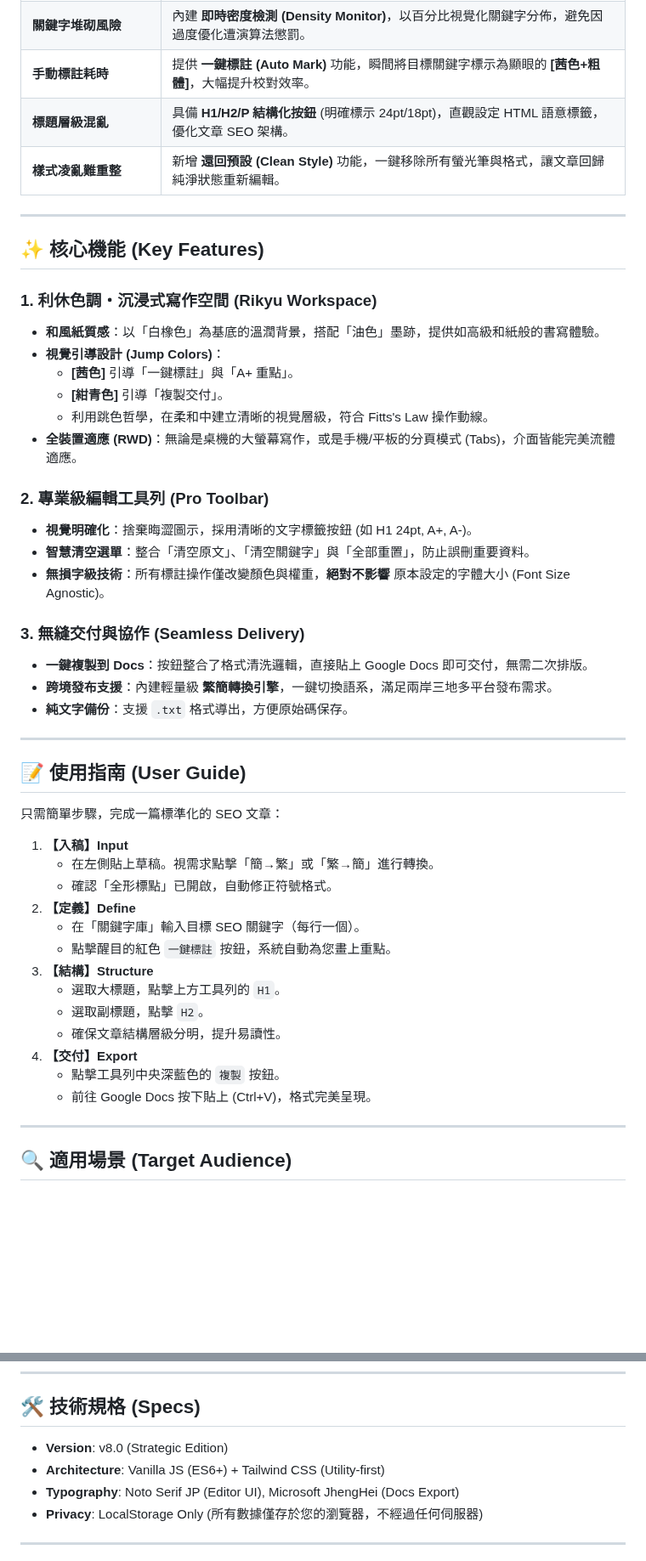
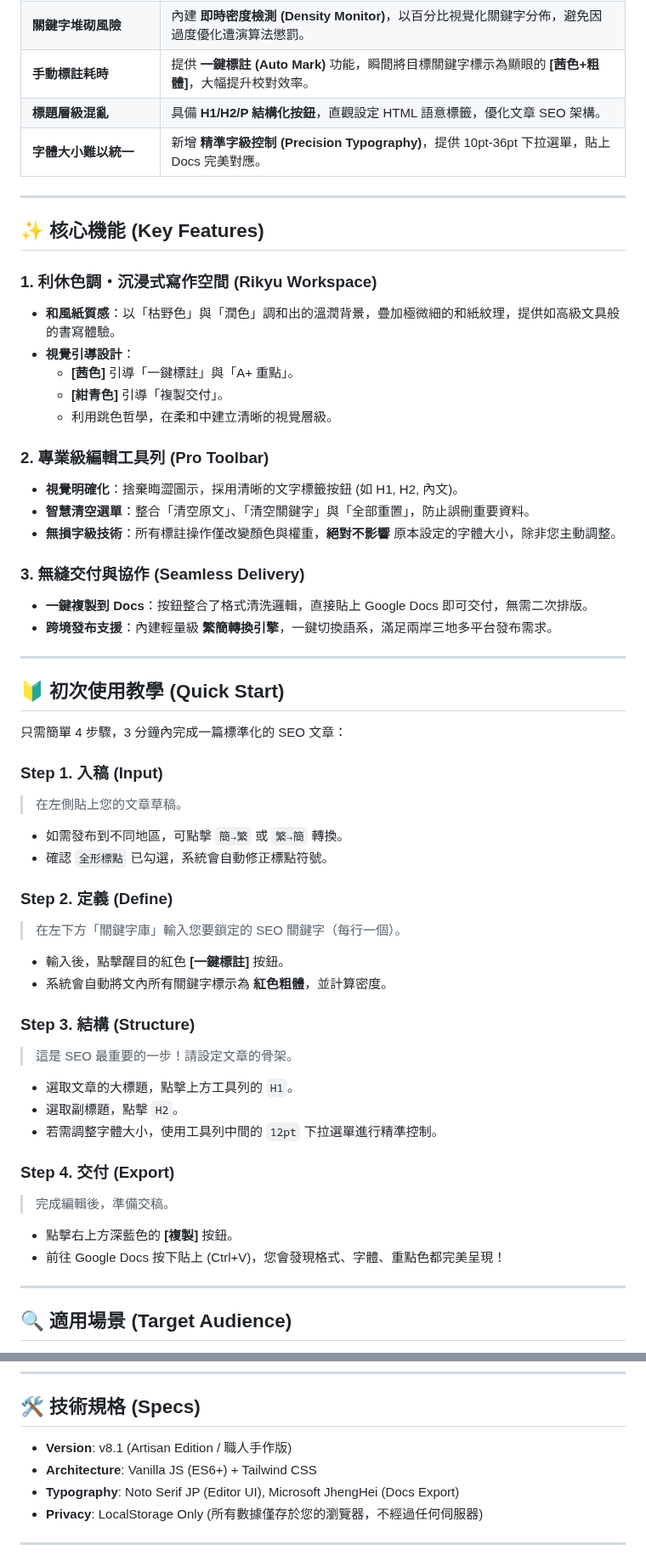
Before and after one commit to HelloRuru/keyword-pro, a Markdown page: README.md, 2 parts joined by grey strips. Shown at 85% size. GitHub-like rendering; blank space fills up the shorter version.

```diff
--- a/README.md
+++ b/README.md
@@ -33,50 +33,55 @@
 | **Google Docs 格式災難** | 獨家 **Format Injection 技術**，複製時自動封裝為適合閱讀的 **微軟正黑體**，並鎖定紅字/粗體樣式不丟失。 |
 | **關鍵字堆砌風險** | 內建 **即時密度檢測 (Density Monitor)**，以百分比視覺化關鍵字分佈，避免因過度優化遭演算法懲罰。 |
 | **手動標註耗時** | 提供 **一鍵標註 (Auto Mark)** 功能，瞬間將目標關鍵字標示為顯眼的 **[茜色+粗體]**，大幅提升校對效率。 |
-| **標題層級混亂** | 具備 **H1/H2/P 結構化按鈕** (明確標示 24pt/18pt)，直觀設定 HTML 語意標籤，優化文章 SEO 架構。 |
-| **樣式凌亂難重整** | 新增 **還回預設 (Clean Style)** 功能，一鍵移除所有螢光筆與格式，讓文章回歸純淨狀態重新編輯。 |
+| **標題層級混亂** | 具備 **H1/H2/P 結構化按鈕**，直觀設定 HTML 語意標籤，優化文章 SEO 架構。 |
+| **字體大小難以統一** | 新增 **精準字級控制 (Precision Typography)**，提供 10pt-36pt 下拉選單，貼上 Docs 完美對應。 |
 
 ---
 
 ## ✨ 核心機能 (Key Features)
 
 ### 1. 利休色調・沉浸式寫作空間 (Rikyu Workspace)
-* **和風紙質感**：以「白橡色」為基底的溫潤背景，搭配「油色」墨跡，提供如高級和紙般的書寫體驗。
-* **視覺引導設計 (Jump Colors)**：
+* **和風紙質感**：以「枯野色」與「潤色」調和出的溫潤背景，疊加極微細的和紙紋理，提供如高級文具般的書寫體驗。
+* **視覺引導設計**：
     * **[茜色]** 引導「一鍵標註」與「A+ 重點」。
     * **[紺青色]** 引導「複製交付」。
-    * 利用跳色哲學，在柔和中建立清晰的視覺層級，符合 Fitts's Law 操作動線。
-* **全裝置適應 (RWD)**：無論是桌機的大螢幕寫作，或是手機/平板的分頁模式 (Tabs)，介面皆能完美流體適應。
+    * 利用跳色哲學，在柔和中建立清晰的視覺層級。
 
 ### 2. 專業級編輯工具列 (Pro Toolbar)
-* **視覺明確化**：捨棄晦澀圖示，採用清晰的文字標籤按鈕 (如 H1 24pt, A+, A-)。
+* **視覺明確化**：捨棄晦澀圖示，採用清晰的文字標籤按鈕 (如 H1, H2, 內文)。
 * **智慧清空選單**：整合「清空原文」、「清空關鍵字」與「全部重置」，防止誤刪重要資料。
-* **無損字級技術**：所有標註操作僅改變顏色與權重，**絕對不影響** 原本設定的字體大小 (Font Size Agnostic)。
+* **無損字級技術**：所有標註操作僅改變顏色與權重，**絕對不影響** 原本設定的字體大小，除非您主動調整。
 
 ### 3. 無縫交付與協作 (Seamless Delivery)
 * **一鍵複製到 Docs**：按鈕整合了格式清洗邏輯，直接貼上 Google Docs 即可交付，無需二次排版。
 * **跨境發布支援**：內建輕量級 **繁簡轉換引擎**，一鍵切換語系，滿足兩岸三地多平台發布需求。
-* **純文字備份**：支援 `.txt` 格式導出，方便原始碼保存。
 
 ---
 
-## 📝 使用指南 (User Guide)
+## 🔰 初次使用教學 (Quick Start)
 
-只需簡單步驟，完成一篇標準化的 SEO 文章：
+只需簡單 4 步驟，3 分鐘內完成一篇標準化的 SEO 文章：
 
-1.  **【入稿】Input**
-    * 在左側貼上草稿。視需求點擊「簡→繁」或「繁→簡」進行轉換。
-    * 確認「全形標點」已開啟，自動修正符號格式。
-2.  **【定義】Define**
-    * 在「關鍵字庫」輸入目標 SEO 關鍵字（每行一個）。
-    * 點擊醒目的紅色 `一鍵標註` 按鈕，系統自動為您畫上重點。
-3.  **【結構】Structure**
-    * 選取大標題，點擊上方工具列的 `H1`。
-    * 選取副標題，點擊 `H2`。
-    * 確保文章結構層級分明，提升易讀性。
-4.  **【交付】Export**
-    * 點擊工具列中央深藍色的 `複製` 按鈕。
-    * 前往 Google Docs 按下貼上 (Ctrl+V)，格式完美呈現。
+### Step 1. 入稿 (Input)
+> 在左側貼上您的文章草稿。
+* 如需發布到不同地區，可點擊 `簡→繁` 或 `繁→簡` 轉換。
+* 確認 `全形標點` 已勾選，系統會自動修正標點符號。
+
+### Step 2. 定義 (Define)
+> 在左下方「關鍵字庫」輸入您要鎖定的 SEO 關鍵字（每行一個）。
+* 輸入後，點擊醒目的紅色 **[一鍵標註]** 按鈕。
+* 系統會自動將文內所有關鍵字標示為 **紅色粗體**，並計算密度。
+
+### Step 3. 結構 (Structure)
+> 這是 SEO 最重要的一步！請設定文章的骨架。
+* 選取文章的大標題，點擊上方工具列的 `H1`。
+* 選取副標題，點擊 `H2`。
+* 若需調整字體大小，使用工具列中間的 `12pt` 下拉選單進行精準控制。
+
+### Step 4. 交付 (Export)
+> 完成編輯後，準備交稿。
+* 點擊右上方深藍色的 **[複製]** 按鈕。
+* 前往 Google Docs 按下貼上 (Ctrl+V)，您會發現格式、字體、重點色都完美呈現！
 
 ---
 
@@ -92,8 +97,8 @@
 
 ## 🛠️ 技術規格 (Specs)
 
-* **Version**: v8.0 (Strategic Edition)
-* **Architecture**: Vanilla JS (ES6+) + Tailwind CSS (Utility-first)
+* **Version**: v8.1 (Artisan Edition / 職人手作版)
+* **Architecture**: Vanilla JS (ES6+) + Tailwind CSS
 * **Typography**: Noto Serif JP (Editor UI), Microsoft JhengHei (Docs Export)
 * **Privacy**: LocalStorage Only (所有數據僅存於您的瀏覽器，不經過任何伺服器)
 
```
Also changed, not shown: other parts of README.md (+1 -1 lines).
